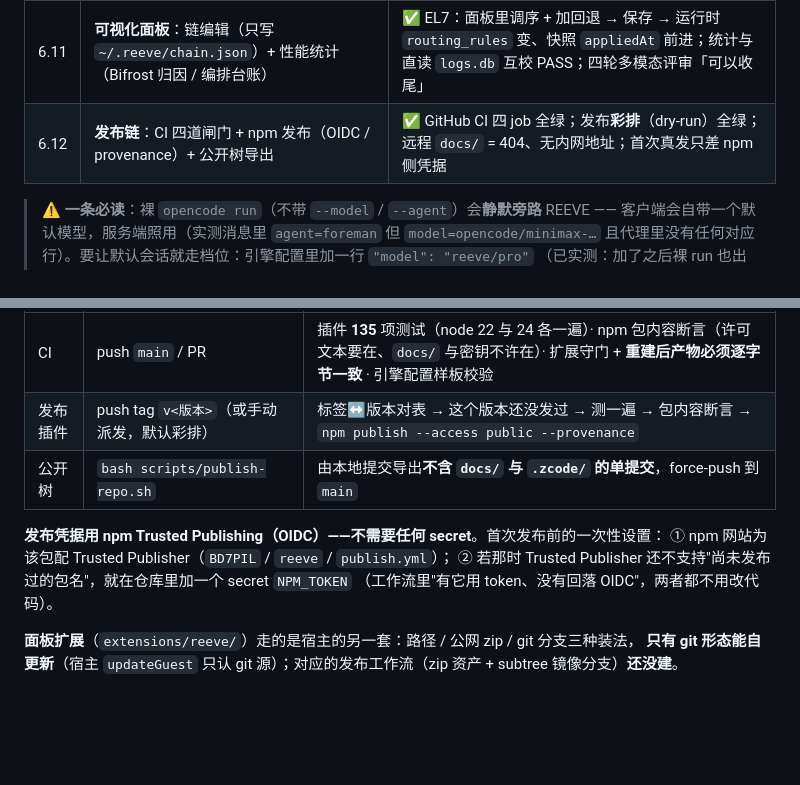
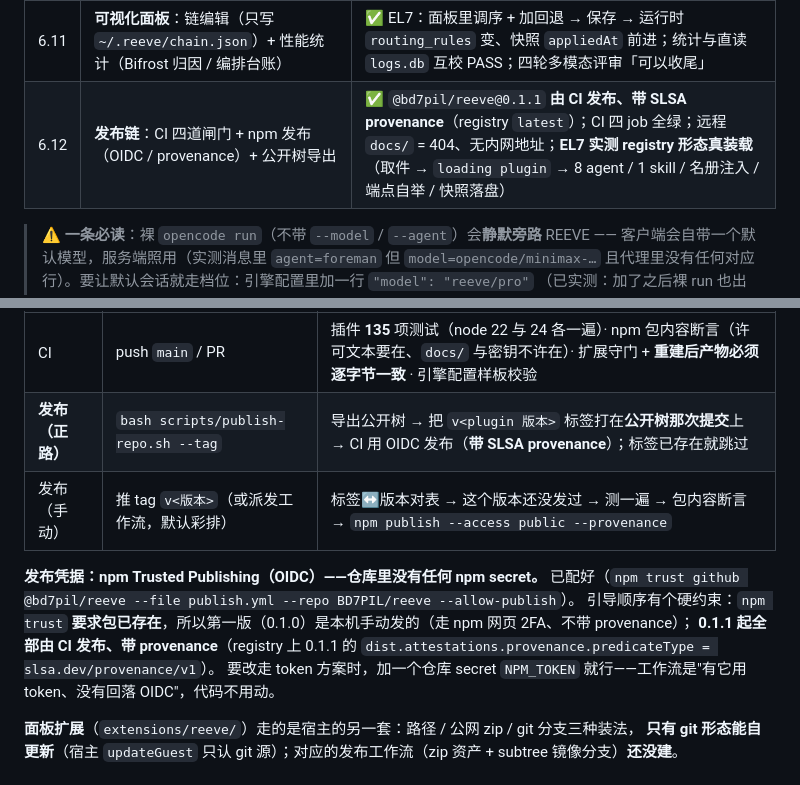
Before and after one commit to BD7PIL/reeve, a Markdown page: README.md, 2 parts joined by grey strips. Drawn GitHub-style; blank space fills up the shorter version.

```diff
--- a/README.md
+++ b/README.md
@@ -67,7 +67,7 @@ omo 在 v2 上拿到的全部支持是"加载 + 每次启动弹一个指向 OmO
 | 6 | `config/` 引擎样板 + 前台可见性 + 同步语义 | ✅ 见 [PROGRESS.md](docs/PROGRESS.md) §6（含四组 Bifrost 同步实验） |
 | 6.6 | **纯插件形态**：代理归插件自持 + **配置瘦身** | ✅ 取件/拉起/复用/守护全在插件里；**配置只剩「两行端点 + 一行插件」**；EL7 全新机器模拟实测（无脚本、无 VK、无 ocrc） |
 | 6.11 | **可视化面板**：链编辑（只写 `~/.reeve/chain.json`）+ 性能统计（Bifrost 归因 / 编排台账） | ✅ EL7：面板里调序 + 加回退 → 保存 → 运行时 `routing_rules` 变、快照 `appliedAt` 前进；统计与直读 `logs.db` 互校 PASS；四轮多模态评审「可以收尾」 |
-| 6.12 | **发布链**：CI 四道闸门 + npm 发布（OIDC / provenance）+ 公开树导出 | ✅ GitHub CI 四 job 全绿；发布**彩排**（dry-run）全绿；远程 `docs/` = 404、无内网地址；首次真发只差 npm 侧凭据 |
+| 6.12 | **发布链**：CI 四道闸门 + npm 发布（OIDC / provenance）+ 公开树导出 | ✅ `@bd7pil/reeve@0.1.1` **由 CI 发布、带 SLSA provenance**（registry `latest`）；CI 四 job 全绿；远程 `docs/` = 404、无内网地址；**EL7 实测 registry 形态真装载**（取件 → `loading plugin` → 8 agent / 1 skill / 名册注入 / 端点自举 / 快照落盘） |
 
 > ⚠️ **一条必读**：裸 `opencode run`（不带 `--model` / `--agent`）会**静默旁路** REEVE ——
 > 客户端会自带一个默认模型，服务端照用（实测消息里 `agent=foreman` 但 `model=opencode/minimax-…`
@@ -112,13 +112,13 @@ v2 插件 API 的真实形态（钩子真名、**`codemode:false` 才是工具
 | 动作 | 触发 | 干什么 |
 |---|---|---|
 | CI | push `main` / PR | 插件 **135** 项测试（node 22 与 24 各一遍）· npm 包内容断言（许可文本要在、`docs/` 与密钥不许在）· 扩展守门 + **重建后产物必须逐字节一致** · 引擎配置样板校验 |
-| 发布插件 | push tag `v<版本>`（或手动派发，默认彩排） | 标签↔版本对表 → 这个版本还没发过 → 测一遍 → 包内容断言 → `npm publish --access public --provenance` |
-| 公开树 | `bash scripts/publish-repo.sh` | 由本地提交导出**不含 `docs/` 与 `.zcode/` 的单提交**，force-push 到 `main` |
+| **发布（正路）** | `bash scripts/publish-repo.sh --tag` | 导出公开树 → 把 `v<plugin 版本>` 标签打在**公开树那次提交**上 → CI 用 OIDC 发布（**带 SLSA provenance**）；标签已存在就跳过 |
+| 发布（手动） | 推 tag `v<版本>`（或派发工作流，默认彩排） | 标签↔版本对表 → 这个版本还没发过 → 测一遍 → 包内容断言 → `npm publish --access public --provenance` |
 
-**发布凭据用 npm Trusted Publishing（OIDC）——不需要任何 secret**。首次发布前的一次性设置：
-① npm 网站为该包配 Trusted Publisher（`BD7PIL` / `reeve` / `publish.yml`）；
-② 若那时 Trusted Publisher 还不支持"尚未发布过的包名"，就在仓库里加一个 secret `NPM_TOKEN`
-（工作流里"有它用 token、没有回落 OIDC"，两者都不用改代码）。
+**发布凭据：npm Trusted Publishing（OIDC）——仓库里没有任何 npm secret。** 已配好（`npm trust github @bd7pil/reeve --file publish.yml --repo BD7PIL/reeve --allow-publish`）。
+引导顺序有个硬约束：`npm trust` **要求包已存在**，所以第一版（0.1.0）是本机手动发的（走 npm 网页 2FA、不带 provenance）；
+**0.1.1 起全部由 CI 发布、带 provenance**（registry 上 0.1.1 的 `dist.attestations.provenance.predicateType = slsa.dev/provenance/v1`）。
+要改走 token 方案时，加一个仓库 secret `NPM_TOKEN` 就行——工作流是"有它用 token、没有回落 OIDC"，代码不用动。
 
 **面板扩展**（`extensions/reeve/`）走的是宿主的另一套：路径 / 公网 zip / git 分支三种装法，
 **只有 git 形态能自更新**（宿主 `updateGuest` 只认 git 源）；对应的发布工作流（zip 资产 + subtree 镜像分支）**还没建**。
```
Also changed, not shown: docs/PROGRESS.md (+45 -0 lines).
